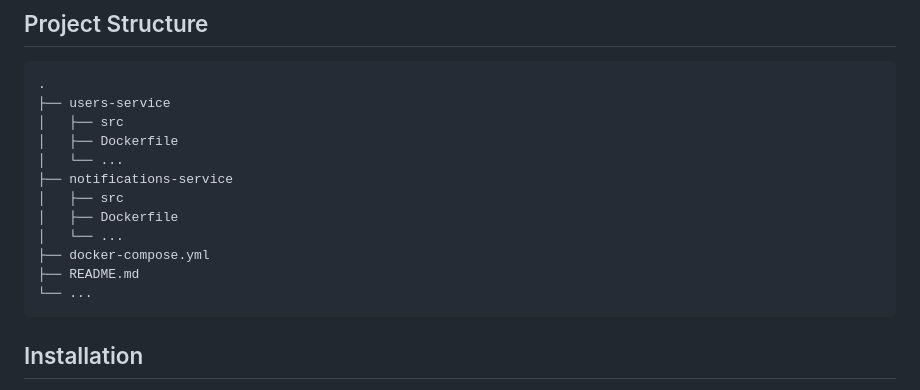
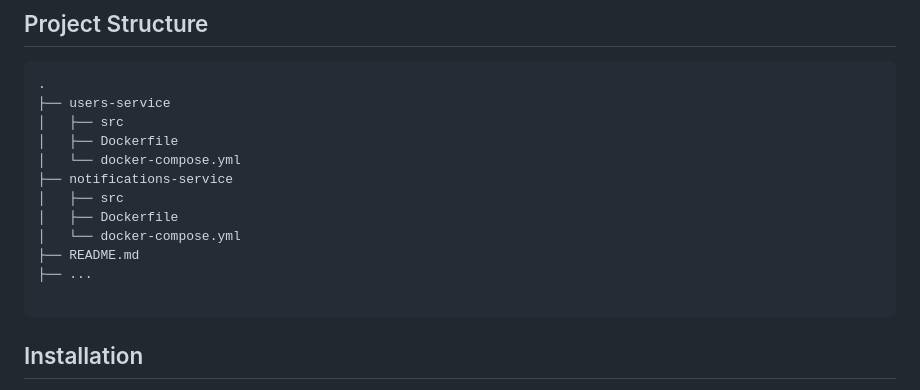
Before and after one commit to umair-afzal-uat/Symfony_Task, a Markdown page: Readme.md, the part around the change. Rendered like a GitHub page.

Commit message:
updated readme
updated readme

````diff
--- a/Readme.md
+++ b/Readme.md
@@ -17,14 +17,14 @@ This project is designed with two microservices that communicate via a message b
 ├── users-service
 │   ├── src
 │   ├── Dockerfile
-│   └── ...
+│   └── docker-compose.yml
 ├── notifications-service
 │   ├── src
 │   ├── Dockerfile
-│   └── ...
-├── docker-compose.yml
+│   └── docker-compose.yml
 ├── README.md
-└── ...
+├── ...
+
 ```
 
 ## Installation
````
